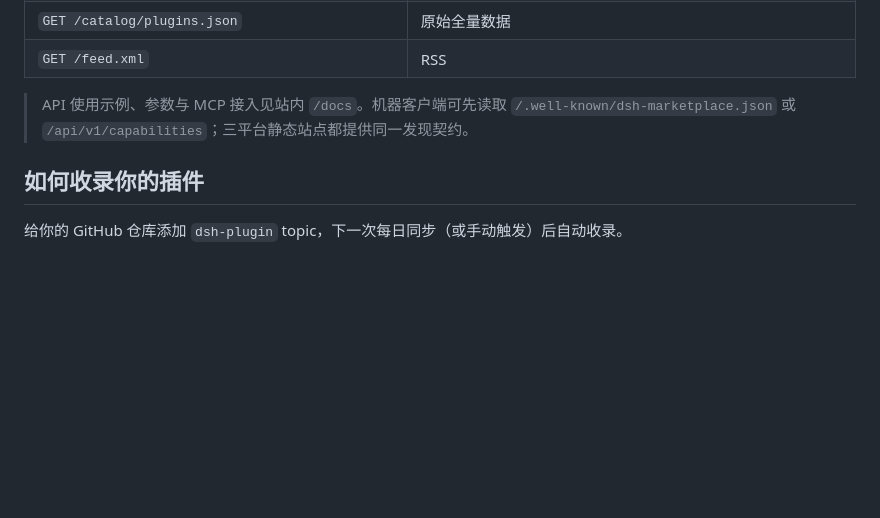
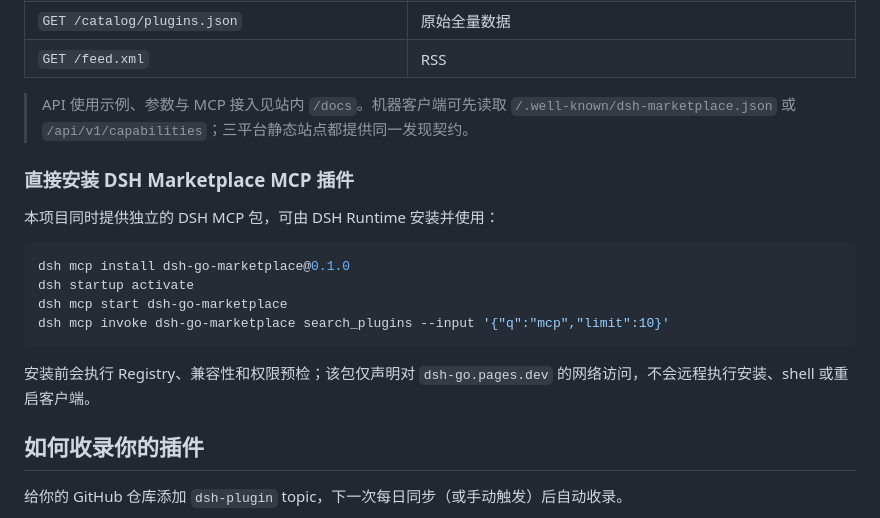
Before and after one commit to coeasy/dsh-go, a Markdown page: README.md, the part around the change. Rendered like a GitHub page; blank space fills up the shorter version.

Commit message:
docs: add DSH Marketplace install instructions

````diff
--- a/README.md
+++ b/README.md
@@ -77,6 +77,19 @@ npm run site:dev          # 启动本地开发服务器
 
 > API 使用示例、参数与 MCP 接入见站内 `/docs`。机器客户端可先读取 `/.well-known/dsh-marketplace.json` 或 `/api/v1/capabilities`；三平台静态站点都提供同一发现契约。
 
+### 直接安装 DSH Marketplace MCP 插件
+
+本项目同时提供独立的 DSH MCP 包，可由 DSH Runtime 安装并使用：
+
+```bash
+dsh mcp install dsh-go-marketplace@0.1.0
+dsh startup activate
+dsh mcp start dsh-go-marketplace
+dsh mcp invoke dsh-go-marketplace search_plugins --input '{"q":"mcp","limit":10}'
+```
+
+安装前会执行 Registry、兼容性和权限预检；该包仅声明对 `dsh-go.pages.dev` 的网络访问，不会远程执行安装、shell 或重启客户端。
+
 ## 如何收录你的插件
 
 给你的 GitHub 仓库添加 `dsh-plugin` topic，下一次每日同步（或手动触发）后自动收录。
````
